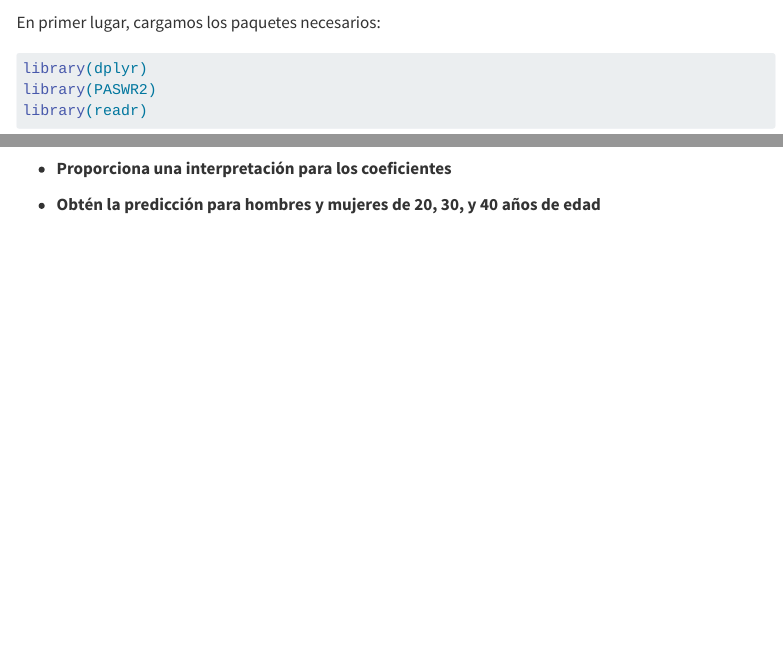
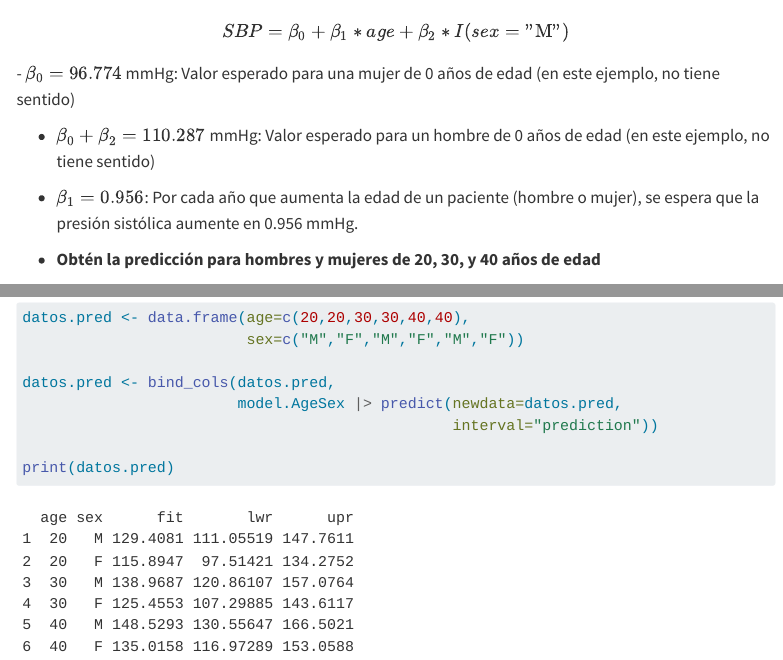
Before and after one commit to aritz-adin/BIOEST_2026-27, a Quarto document (Practica4.qmd): the page in a window 1100 px wide, from 180 px down before the commit and from 8860 px down after it, and a second part further down, joined at a grey line. Rendered offline with R 4.5, knitr and Pandoc in place of Quarto, with nearby package versions; some code elsewhere in the file could not run offline; menus at the side of the page are left out; common packages that the code uses without loading them are loaded.

Commit message:
P4: soluciones parciales

````diff
--- a/Practica4.qmd
+++ b/Practica4.qmd
@@ -179,20 +179,22 @@ datos |>
   scale_colour_manual(values=c("F"="red", "M"="blue"))
 ```
 -   **Ajustamos un modelo de regresión lineal con la función `lm()`**
-```{r, include=FALSE}
+```{r, include=TRUE}
 model.AgeSex <- lm(sbp ~ age + sex, data=datos)
 summary(model.AgeSex)
 ```
 -   **Proporciona una interpretación para los coeficientes**
 
-<!-- $$SBP = \beta_0 + \beta_1*age + \beta_2*I(sex=\mbox{"M"})$$ -->
-<!-- -   $\beta_0=96.774$ mmHg: Valor esperado para una mujer de 0 años de edad (en este ejemplo, no tiene sentido) -->
+$$SBP = \beta_0 + \beta_1*age + \beta_2*I(sex=\mbox{"M"})$$
+-   $\beta_0=96.774$ mmHg: Valor esperado para una mujer de 0 años de edad (en este ejemplo, no tiene sentido)
 
-<!-- -   $\beta_0 + \beta_2=110.287$ mmHg: Valor esperado para un hombre de 0 años de edad (en este ejemplo, no tiene sentido) -->
+-   $\beta_0 + \beta_2=110.287$ mmHg: Valor esperado para un hombre de 0 años de edad (en este ejemplo, no tiene sentido)
 
-<!-- -   $\beta_1=0.956$: Por cada año que aumenta la edad de un paciente (hombre o mujer), se espera que la presión sistólica aumente en 0.956 mmHg. -->
+-   $\beta_1=0.956$: Por cada año que aumenta la edad de un paciente (hombre o mujer), se espera que la presión sistólica aumente en 0.956 mmHg.
 
 
 -   **Obtén la predicción para hombres y mujeres de 20, 30, y 40 años de edad**
 
-```{r, include=FALSE}
+```{r, include=TRUE}
+datos.pred <- data.frame(age=c(20,20,30,30,40,40),
+                         sex=c("M","F","M","F","M","F"))
````
Also changed, not shown: docs/search.json, Practica4.qmd (4 more changed lines), 4 other files.
